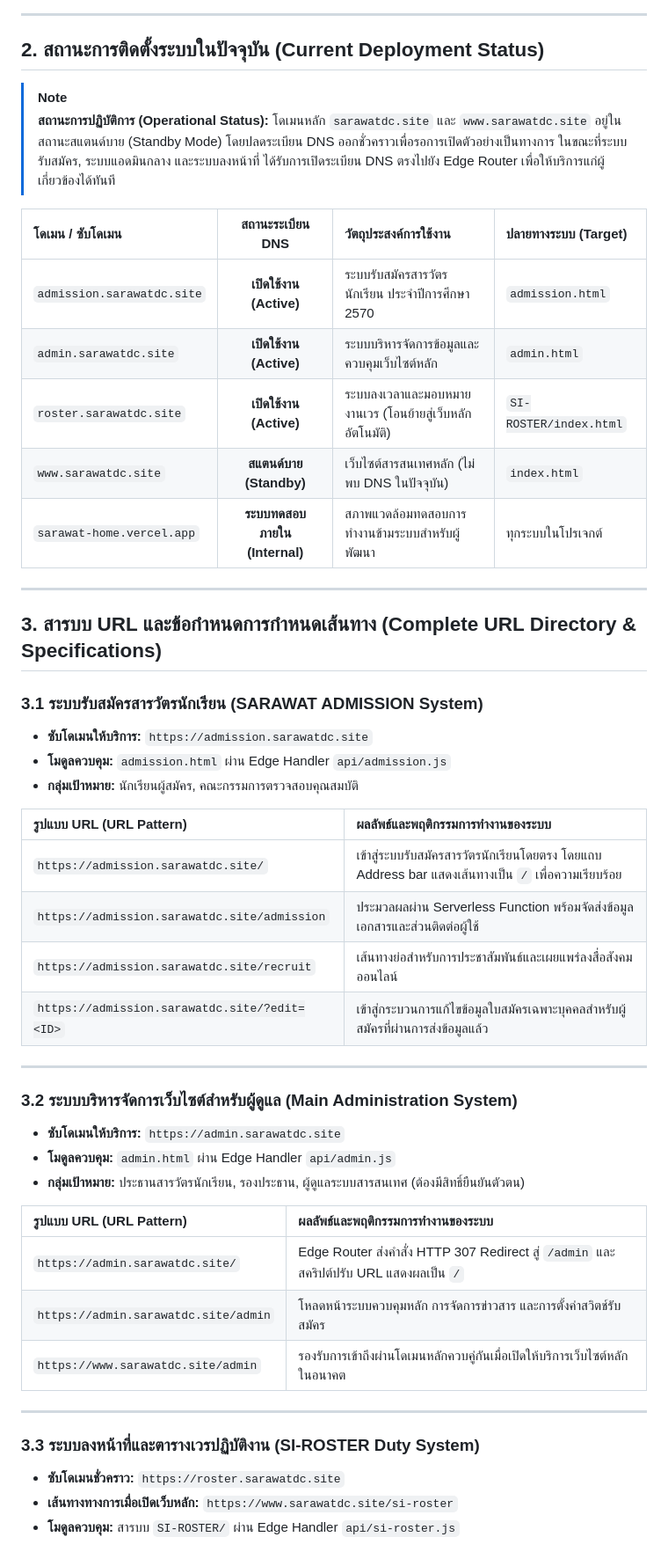
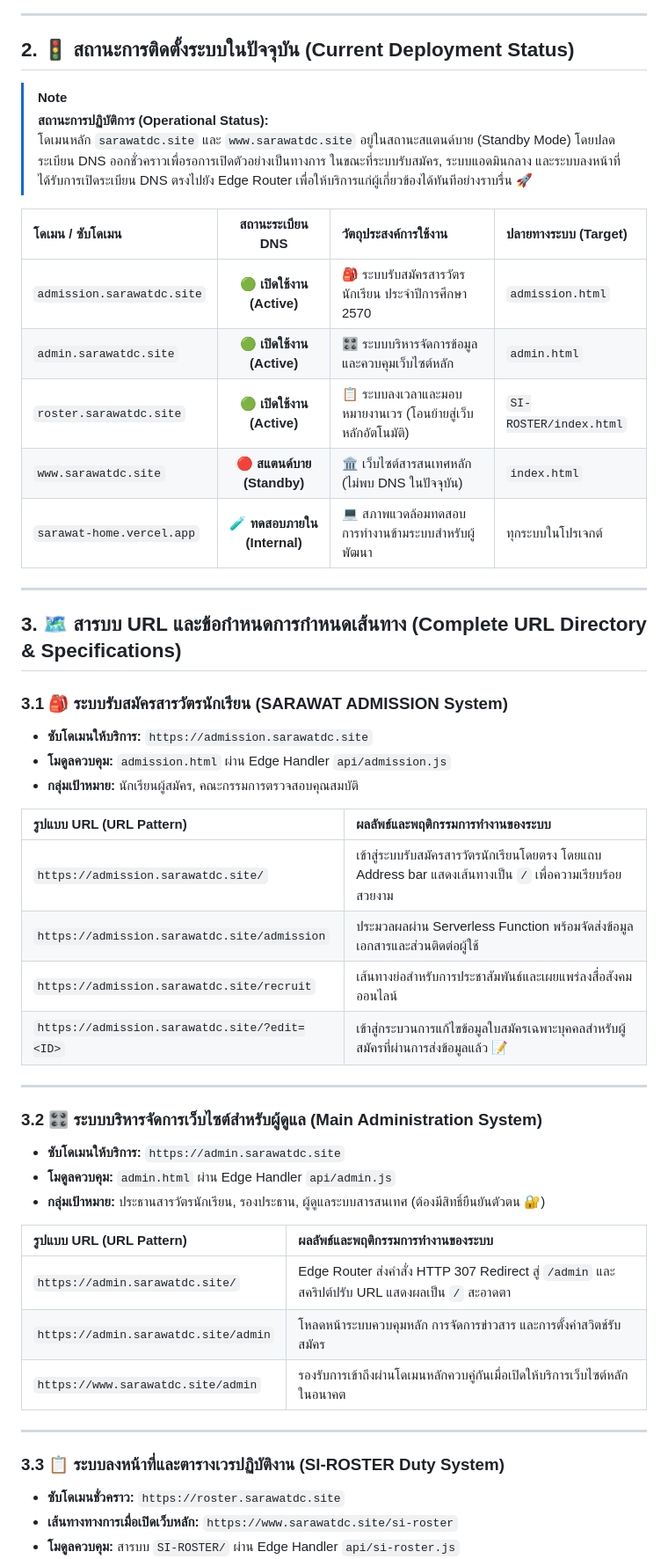
Before and after one commit to Pansamcth/sarawat-home, a Markdown page: README.md, the part around one of its changes. Shown at 88% size. Drawn GitHub-style.

```diff
--- a/README.md
+++ b/README.md
@@ -38,52 +38,52 @@ flowchart TD
 
 ---
 
-## 2. สถานะการติดตั้งระบบในปัจจุบัน (Current Deployment Status)
+## 2. 🚦 สถานะการติดตั้งระบบในปัจจุบัน (Current Deployment Status)
 
 > [!NOTE]
 > **สถานะการปฏิบัติการ (Operational Status):**
-> โดเมนหลัก `sarawatdc.site` และ `www.sarawatdc.site` อยู่ในสถานะสแตนด์บาย (Standby Mode) โดยปลดระเบียน DNS ออกชั่วคราวเพื่อรอการเปิดตัวอย่างเป็นทางการ ในขณะที่ระบบรับสมัคร, ระบบแอดมินกลาง และระบบลงหน้าที่ ได้รับการเปิดระเบียน DNS ตรงไปยัง Edge Router เพื่อให้บริการแก่ผู้เกี่ยวข้องได้ทันที
+> โดเมนหลัก `sarawatdc.site` และ `www.sarawatdc.site` อยู่ในสถานะสแตนด์บาย (Standby Mode) โดยปลดระเบียน DNS ออกชั่วคราวเพื่อรอการเปิดตัวอย่างเป็นทางการ ในขณะที่ระบบรับสมัคร, ระบบแอดมินกลาง และระบบลงหน้าที่ ได้รับการเปิดระเบียน DNS ตรงไปยัง Edge Router เพื่อให้บริการแก่ผู้เกี่ยวข้องได้ทันทีอย่างราบรื่น 🚀
 
 | โดเมน / ซับโดเมน | สถานะระเบียน DNS | วัตถุประสงค์การใช้งาน | ปลายทางระบบ (Target) |
 | :--- | :---: | :--- | :--- |
-| `admission.sarawatdc.site` | **เปิดใช้งาน (Active)** | ระบบรับสมัครสารวัตรนักเรียน ประจำปีการศึกษา 2570 | `admission.html` |
-| `admin.sarawatdc.site` | **เปิดใช้งาน (Active)** | ระบบบริหารจัดการข้อมูลและควบคุมเว็บไซต์หลัก | `admin.html` |
-| `roster.sarawatdc.site` | **เปิดใช้งาน (Active)** | ระบบลงเวลาและมอบหมายงานเวร (โอนย้ายสู่เว็บหลักอัตโนมัติ) | `SI-ROSTER/index.html` |
-| `www.sarawatdc.site` | **สแตนด์บาย (Standby)** | เว็บไซต์สารสนเทศหลัก (ไม่พบ DNS ในปัจจุบัน) | `index.html` |
-| `sarawat-home.vercel.app` | **ระบบทดสอบภายใน (Internal)** | สภาพแวดล้อมทดสอบการทำงานข้ามระบบสำหรับผู้พัฒนา | ทุกระบบในโปรเจกต์ |
+| `admission.sarawatdc.site` | 🟢 **เปิดใช้งาน (Active)** | 🎒 ระบบรับสมัครสารวัตรนักเรียน ประจำปีการศึกษา 2570 | `admission.html` |
+| `admin.sarawatdc.site` | 🟢 **เปิดใช้งาน (Active)** | 🎛️ ระบบบริหารจัดการข้อมูลและควบคุมเว็บไซต์หลัก | `admin.html` |
+| `roster.sarawatdc.site` | 🟢 **เปิดใช้งาน (Active)** | 📋 ระบบลงเวลาและมอบหมายงานเวร (โอนย้ายสู่เว็บหลักอัตโนมัติ) | `SI-ROSTER/index.html` |
+| `www.sarawatdc.site` | 🔴 **สแตนด์บาย (Standby)** | 🏛️ เว็บไซต์สารสนเทศหลัก (ไม่พบ DNS ในปัจจุบัน) | `index.html` |
+| `sarawat-home.vercel.app` | 🧪 **ทดสอบภายใน (Internal)** | 💻 สภาพแวดล้อมทดสอบการทำงานข้ามระบบสำหรับผู้พัฒนา | ทุกระบบในโปรเจกต์ |
 
 ---
 
-## 3. สารบบ URL และข้อกำหนดการกำหนดเส้นทาง (Complete URL Directory & Specifications)
+## 3. 🗺️ สารบบ URL และข้อกำหนดการกำหนดเส้นทาง (Complete URL Directory & Specifications)
 
-### 3.1 ระบบรับสมัครสารวัตรนักเรียน (SARAWAT ADMISSION System)
+### 3.1 🎒 ระบบรับสมัครสารวัตรนักเรียน (SARAWAT ADMISSION System)
 * **ซับโดเมนให้บริการ:** `https://admission.sarawatdc.site`
 * **โมดูลควบคุม:** `admission.html` ผ่าน Edge Handler `api/admission.js`
 * **กลุ่มเป้าหมาย:** นักเรียนผู้สมัคร, คณะกรรมการตรวจสอบคุณสมบัติ
 
 | รูปแบบ URL (URL Pattern) | ผลลัพธ์และพฤติกรรมการทำงานของระบบ |
 | :--- | :--- |
-| `https://admission.sarawatdc.site/` | เข้าสู่ระบบรับสมัครสารวัตรนักเรียนโดยตรง โดยแถบ Address bar แสดงเส้นทางเป็น `/` เพื่อความเรียบร้อย |
+| `https://admission.sarawatdc.site/` | เข้าสู่ระบบรับสมัครสารวัตรนักเรียนโดยตรง โดยแถบ Address bar แสดงเส้นทางเป็น `/` เพื่อความเรียบร้อยสวยงาม |
 | `https://admission.sarawatdc.site/admission` | ประมวลผลผ่าน Serverless Function พร้อมจัดส่งข้อมูลเอกสารและส่วนติดต่อผู้ใช้ |
 | `https://admission.sarawatdc.site/recruit` | เส้นทางย่อสำหรับการประชาสัมพันธ์และเผยแพร่ลงสื่อสังคมออนไลน์ |
-| `https://admission.sarawatdc.site/?edit=<ID>` | เข้าสู่กระบวนการแก้ไขข้อมูลใบสมัครเฉพาะบุคคลสำหรับผู้สมัครที่ผ่านการส่งข้อมูลแล้ว |
+| `https://admission.sarawatdc.site/?edit=<ID>` | เข้าสู่กระบวนการแก้ไขข้อมูลใบสมัครเฉพาะบุคคลสำหรับผู้สมัครที่ผ่านการส่งข้อมูลแล้ว 📝 |
 
 ---
 
-### 3.2 ระบบบริหารจัดการเว็บไซต์สำหรับผู้ดูแล (Main Administration System)
+### 3.2 🎛️ ระบบบริหารจัดการเว็บไซต์สำหรับผู้ดูแล (Main Administration System)
 * **ซับโดเมนให้บริการ:** `https://admin.sarawatdc.site`
 * **โมดูลควบคุม:** `admin.html` ผ่าน Edge Handler `api/admin.js`
-* **กลุ่มเป้าหมาย:** ประธานสารวัตรนักเรียน, รองประธาน, ผู้ดูแลระบบสารสนเทศ (ต้องมีสิทธิ์ยืนยันตัวตน)
+* **กลุ่มเป้าหมาย:** ประธานสารวัตรนักเรียน, รองประธาน, ผู้ดูแลระบบสารสนเทศ (ต้องมีสิทธิ์ยืนยันตัวตน 🔐)
 
 | รูปแบบ URL (URL Pattern) | ผลลัพธ์และพฤติกรรมการทำงานของระบบ |
 | :--- | :--- |
-| `https://admin.sarawatdc.site/` | Edge Router ส่งคำสั่ง HTTP 307 Redirect สู่ `/admin` และสคริปต์ปรับ URL แสดงผลเป็น `/` |
+| `https://admin.sarawatdc.site/` | Edge Router ส่งคำสั่ง HTTP 307 Redirect สู่ `/admin` และสคริปต์ปรับ URL แสดงผลเป็น `/` สะอาดตา |
 | `https://admin.sarawatdc.site/admin` | โหลดหน้าระบบควบคุมหลัก การจัดการข่าวสาร และการตั้งค่าสวิตช์รับสมัคร |
 | `https://www.sarawatdc.site/admin` | รองรับการเข้าถึงผ่านโดเมนหลักควบคู่กันเมื่อเปิดให้บริการเว็บไซต์หลักในอนาคต |
 
 ---
 
-### 3.3 ระบบลงหน้าที่และตารางเวรปฏิบัติงาน (SI-ROSTER Duty System)
+### 3.3 📋 ระบบลงหน้าที่และตารางเวรปฏิบัติงาน (SI-ROSTER Duty System)
 * **ซับโดเมนชั่วคราว:** `https://roster.sarawatdc.site`
 * **เส้นทางทางการเมื่อเปิดเว็บหลัก:** `https://www.sarawatdc.site/si-roster`
 * **โมดูลควบคุม:** สารบบ `SI-ROSTER/` ผ่าน Edge Handler `api/si-roster.js`
```
Also changed, not shown: other parts of README.md (+58 -58 lines).
